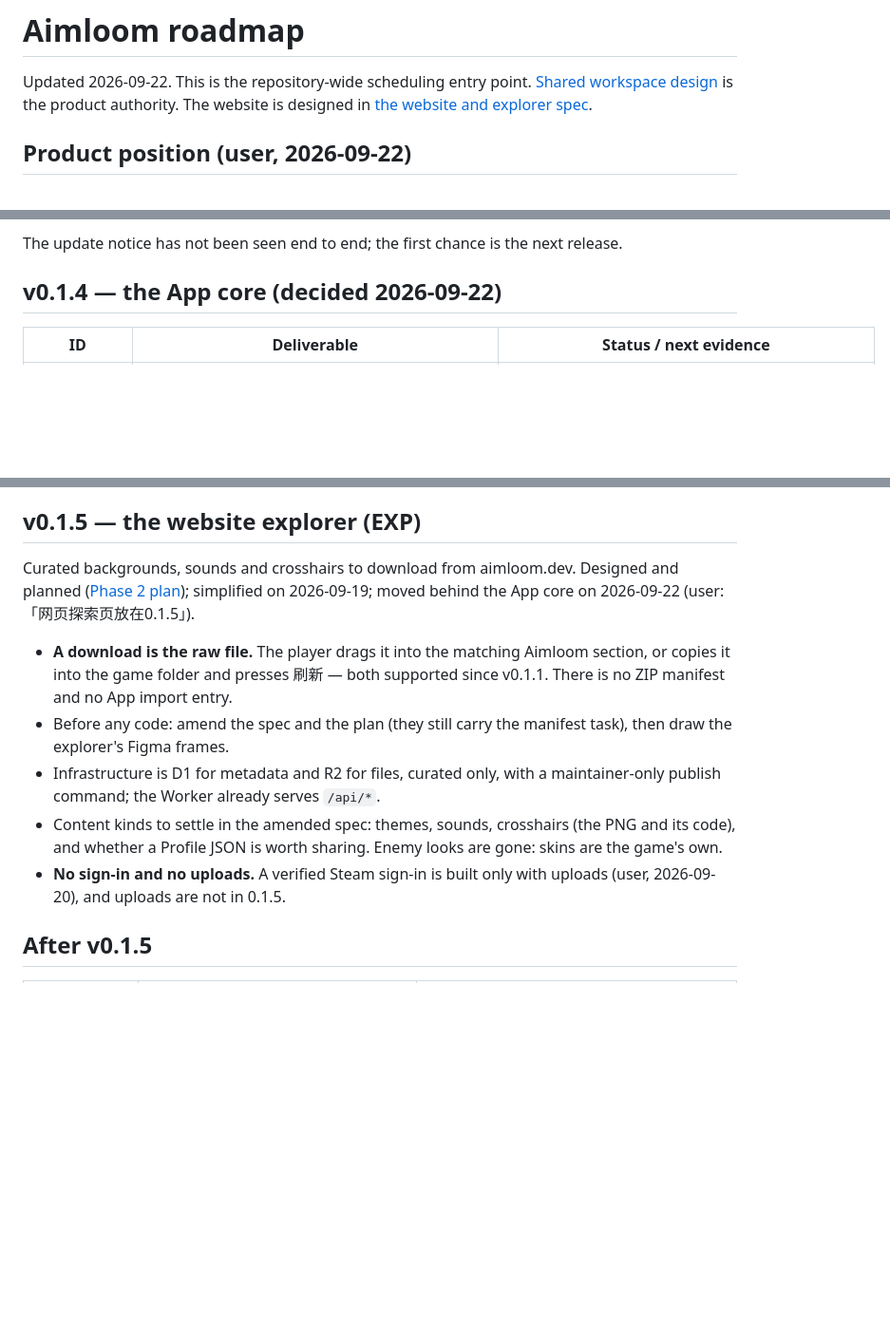
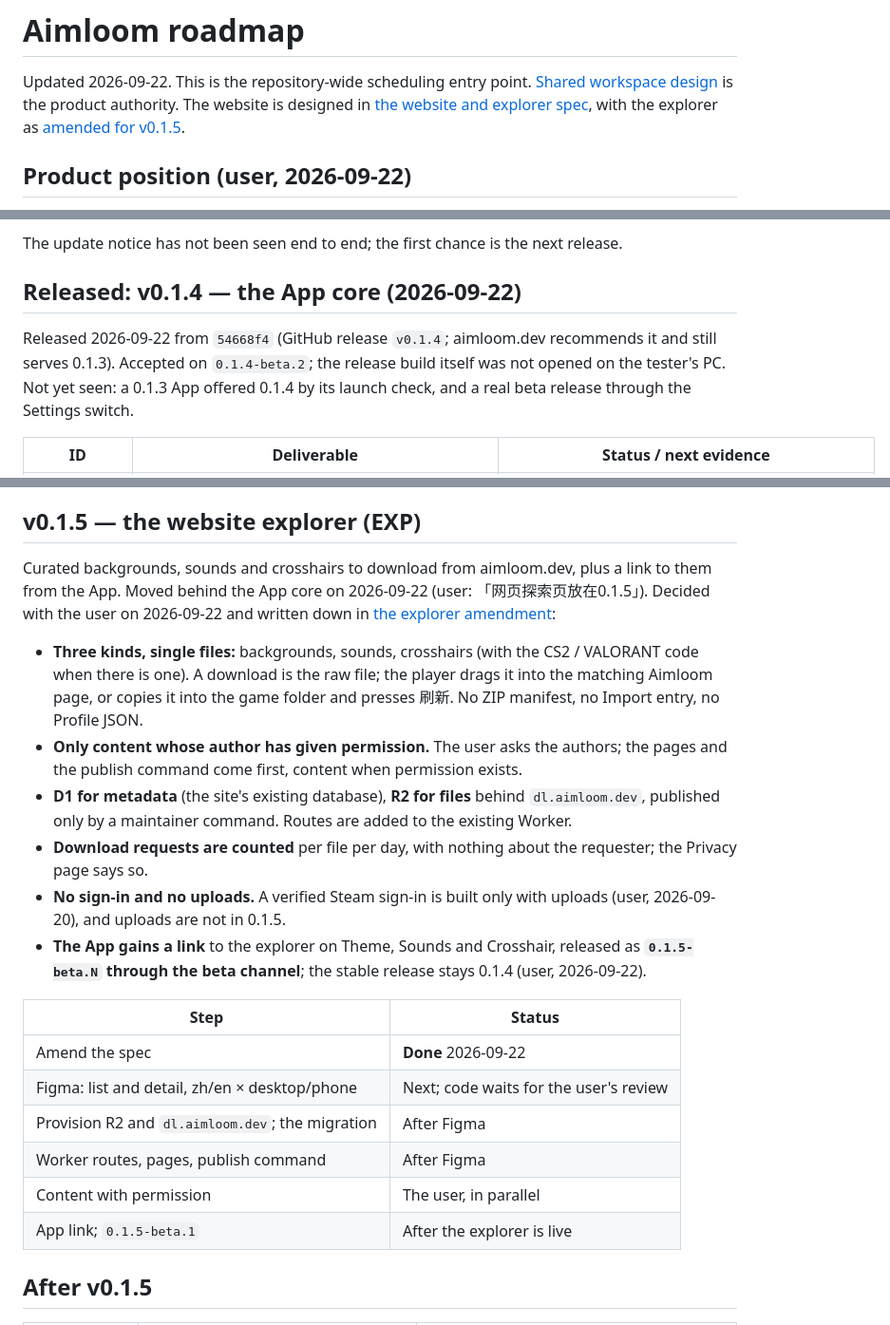
Before and after one commit to JerryLove77/aimloom, a Markdown page: ROADMAP.md, 3 parts joined by grey strips. Shown at 95% size. GitHub-like rendering; blank space fills up the shorter version.

Commit message:
docs(spec): the v0.1.5 explorer — single files, permitted content, D1 + R2, an App link as a beta

```diff
--- a/ROADMAP.md
+++ b/ROADMAP.md
@@ -3,7 +3,8 @@
 Updated 2026-09-22. This is the repository-wide scheduling entry point.
 [Shared workspace design](docs/superpowers/specs/2026-09-13-aimloom-training-profiles-design.md)
 is the product authority. The website is designed in
-[the website and explorer spec](docs/superpowers/specs/2026-09-17-aimloom-website-and-explore-design.md).
+[the website and explorer spec](docs/superpowers/specs/2026-09-17-aimloom-website-and-explore-design.md),
+with the explorer as [amended for v0.1.5](docs/superpowers/specs/2026-09-22-website-explorer-design.md).
 
 ## Product position (user, 2026-09-22)
 
@@ -64,7 +65,12 @@ downloaded cannot be recalled.
 
 The update notice has not been seen end to end; the first chance is the next release.
 
-## v0.1.4 — the App core (decided 2026-09-22)
+## Released: v0.1.4 — the App core (2026-09-22)
+
+Released 2026-09-22 from `54668f4` (GitHub release `v0.1.4`; aimloom.dev recommends it and still
+serves 0.1.3). Accepted on `0.1.4-beta.2`; the release build itself was not opened on the tester's
+PC. Not yet seen: a 0.1.3 App offered 0.1.4 by its launch check, and a real beta release through
+the Settings switch.
 
 | ID | Deliverable | Status / next evidence |
 |---|---|---|
@@ -96,21 +102,34 @@ release, then the site is deployed once for all of it.
 
 ## v0.1.5 — the website explorer (EXP)
 
-Curated backgrounds, sounds and crosshairs to download from aimloom.dev. Designed and planned
-([Phase 2 plan](docs/superpowers/plans/2026-09-18-website-phase-2.md)); simplified on 2026-09-19;
-moved behind the App core on 2026-09-22 (user: 「网页探索页放在0.1.5」).
+Curated backgrounds, sounds and crosshairs to download from aimloom.dev, plus a link to them from
+the App. Moved behind the App core on 2026-09-22 (user: 「网页探索页放在0.1.5」). Decided with the
+user on 2026-09-22 and written down in
+[the explorer amendment](docs/superpowers/specs/2026-09-22-website-explorer-design.md):
 
-- **A download is the raw file.** The player drags it into the matching Aimloom section, or
-  copies it into the game folder and presses 刷新 — both supported since v0.1.1. There is no ZIP
-  manifest and no App import entry.
-- Before any code: amend the spec and the plan (they still carry the manifest task), then draw
-  the explorer's Figma frames.
-- Infrastructure is D1 for metadata and R2 for files, curated only, with a maintainer-only
-  publish command; the Worker already serves `/api/*`.
-- Content kinds to settle in the amended spec: themes, sounds, crosshairs (the PNG and its code),
-  and whether a Profile JSON is worth sharing. Enemy looks are gone: skins are the game's own.
+- **Three kinds, single files:** backgrounds, sounds, crosshairs (with the CS2 / VALORANT code
+  when there is one). A download is the raw file; the player drags it into the matching Aimloom
+  page, or copies it into the game folder and presses 刷新. No ZIP manifest, no Import entry, no
+  Profile JSON.
+- **Only content whose author has given permission.** The user asks the authors; the pages and
+  the publish command come first, content when permission exists.
+- **D1 for metadata** (the site's existing database), **R2 for files** behind `dl.aimloom.dev`,
+  published only by a maintainer command. Routes are added to the existing Worker.
+- **Download requests are counted** per file per day, with nothing about the requester; the
+  Privacy page says so.
 - **No sign-in and no uploads.** A verified Steam sign-in is built only with uploads (user,
   2026-09-20), and uploads are not in 0.1.5.
+- **The App gains a link** to the explorer on Theme, Sounds and Crosshair, released as
+  **`0.1.5-beta.N` through the beta channel**; the stable release stays 0.1.4 (user, 2026-09-22).
+
+| Step | Status |
+|---|---|
+| Amend the spec | **Done** 2026-09-22 |
+| Figma: list and detail, zh/en × desktop/phone | Next; code waits for the user's review |
+| Provision R2 and `dl.aimloom.dev`; the migration | After Figma |
+| Worker routes, pages, publish command | After Figma |
+| Content with permission | The user, in parallel |
+| App link; `0.1.5-beta.1` | After the explorer is live |
 
 ## After v0.1.5
 
```
Also changed, not shown: 2 other files.
